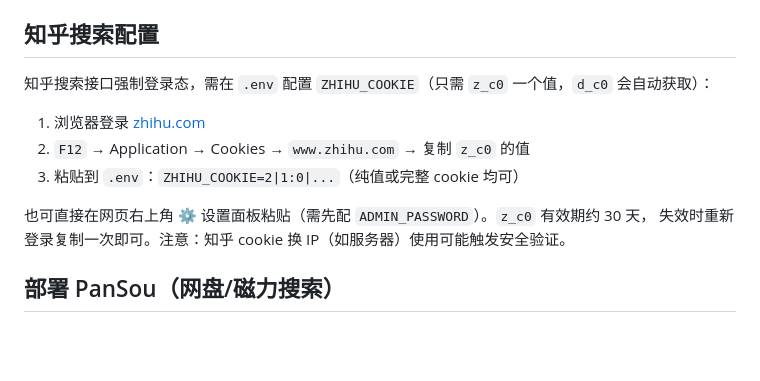
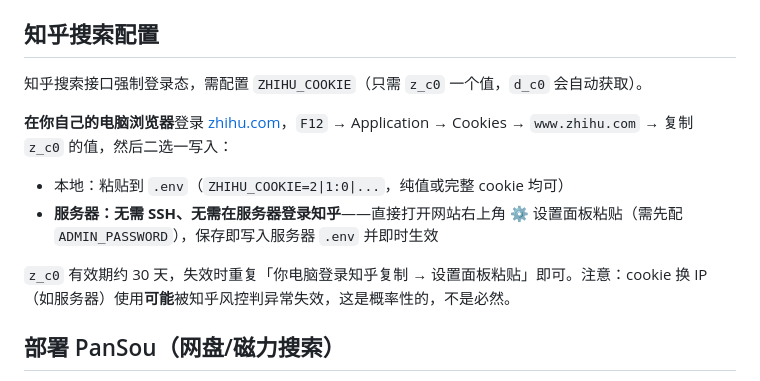
Before and after one commit to oldman1969/seacher_resource, a Markdown page: README.md, the part around the change. Drawn GitHub-style; blank space fills up the shorter version.

Commit message:
docs: 修正知乎 cookie 获取说明
澄清：cookie 从用户自己电脑浏览器获取，通过网页设置面板上传到服务器；
无需 SSH、无需在服务器登录知乎（服务器无图形界面无法登录）

```diff
--- a/README.md
+++ b/README.md
@@ -52,14 +52,14 @@ uvicorn app.main:app --port 8000
 
 ## 知乎搜索配置
 
-知乎搜索接口强制登录态，需在 `.env` 配置 `ZHIHU_COOKIE`（只需 `z_c0` 一个值，`d_c0` 会自动获取）：
+知乎搜索接口强制登录态，需配置 `ZHIHU_COOKIE`（只需 `z_c0` 一个值，`d_c0` 会自动获取）。
 
-1. 浏览器登录 [zhihu.com](https://www.zhihu.com)
-2. `F12` → Application → Cookies → `www.zhihu.com` → 复制 `z_c0` 的值
-3. 粘贴到 `.env`：`ZHIHU_COOKIE=2|1:0|...`（纯值或完整 cookie 均可）
+**在你自己的电脑浏览器**登录 [zhihu.com](https://www.zhihu.com)，`F12` → Application → Cookies → `www.zhihu.com` → 复制 `z_c0` 的值，然后二选一写入：
 
-也可直接在网页右上角 ⚙ 设置面板粘贴（需先配 `ADMIN_PASSWORD`）。`z_c0` 有效期约 30 天，
-失效时重新登录复制一次即可。注意：知乎 cookie 换 IP（如服务器）使用可能触发安全验证。
+- 本地：粘贴到 `.env`（`ZHIHU_COOKIE=2|1:0|...`，纯值或完整 cookie 均可）
+- **服务器：无需 SSH、无需在服务器登录知乎**——直接打开网站右上角 ⚙ 设置面板粘贴（需先配 `ADMIN_PASSWORD`），保存即写入服务器 `.env` 并即时生效
+
+`z_c0` 有效期约 30 天，失效时重复「你电脑登录知乎复制 → 设置面板粘贴」即可。注意：cookie 换 IP（如服务器）使用**可能**被知乎风控判异常失效，这是概率性的，不是必然。
 
 ## 部署 PanSou（网盘/磁力搜索）
 
```
Also changed, not shown: refer/seacher_resource_云服务器部署教程.md (+4 -3 lines).
